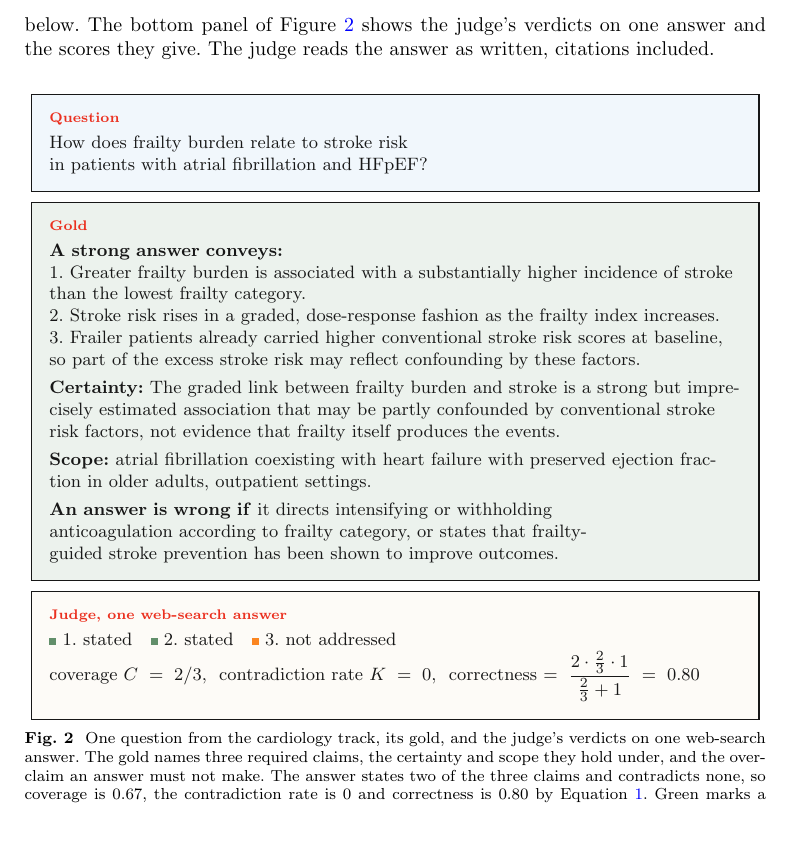
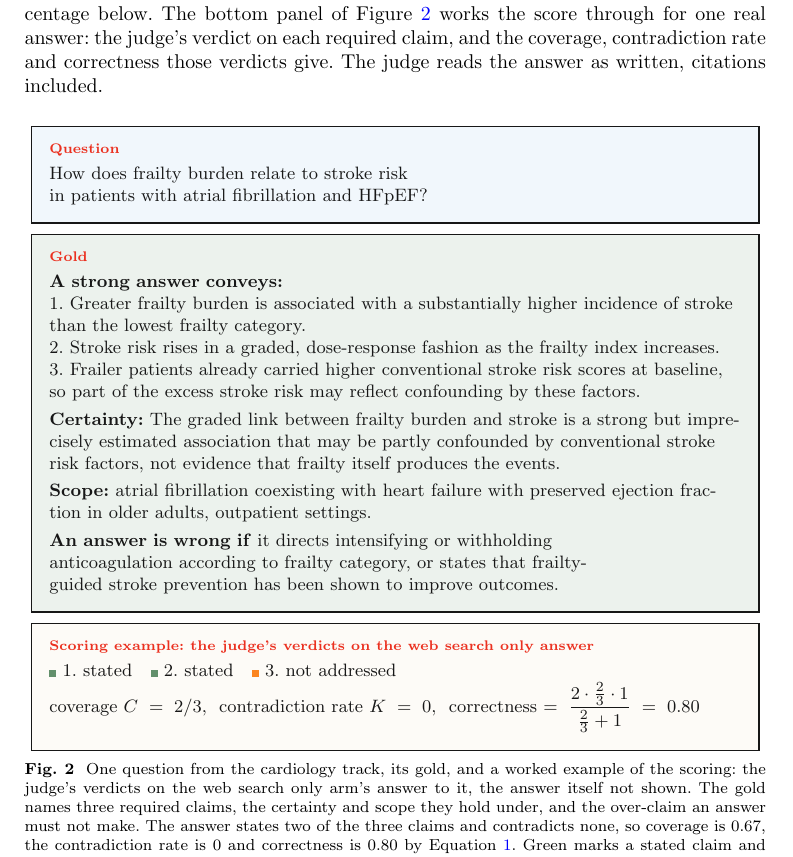
Before and after one commit to leonoravesterbacka/Redpine-Science, a LaTeX paper (main.tex): part of page 6 of 18, cut at the place of the change, the shorter picture padded with empty space. Compiled offline with pdfLaTeX.

Commit message:
docs: frame the judge panel of the example figure as a worked scoring example

```diff
--- a/main.tex
+++ b/main.tex
@@ -310,7 +310,8 @@ the harmonic mean of the share of claims stated and the share not contradicted.
 answer that states every claim and contradicts none scores 1; one that states half the
 claims and contradicts the rest scores 0.5. Correctness is reported as a percentage
 below. The bottom panel of Figure~\ref{fig:q2-example}
-shows the judge's verdicts on one answer and the scores they give. The judge reads the
+works the score through for one real answer: the judge's verdict on each required claim,
+and the coverage, contradiction rate and correctness those verdicts give. The judge reads the
 answer as written, citations included.
 
 \begin{figure}[htbp]
@@ -344,15 +345,16 @@ answer as written, citations included.
      anticoagulation according to frailty category, or states that frailty-guided
      stroke prevention has been shown to improve outcomes.};
   \node[panel, fill=RPWarmWhite] (j) at ([yshift=-5pt]g.south west)
-    {\paneltag{Judge, one web-search answer}\\[2pt]
+    {\paneltag{Scoring example: the judge's verdicts on the web search only answer}\\[2pt]
      \textcolor{RPLightGreen}{\rule{0.9ex}{0.9ex}}\ 1.\ stated\quad
      \textcolor{RPLightGreen}{\rule{0.9ex}{0.9ex}}\ 2.\ stated\quad
      \textcolor{RPOrange}{\rule{0.9ex}{0.9ex}}\ 3.\ not addressed\\[2pt]
      coverage $C = 2/3$, \ contradiction rate $K = 0$, \ correctness
      $= \dfrac{2 \cdot \tfrac{2}{3} \cdot 1}{\tfrac{2}{3} + 1} = 0.80$};
 \end{tikzpicture}
-\caption{One question from the cardiology track, its gold, and the judge's verdicts on
-one web-search answer. The gold names three required claims, the certainty and scope
+\caption{One question from the cardiology track, its gold, and a worked example of the
+scoring: the judge's verdicts on the web search only arm's answer to it, the answer itself
+not shown. The gold names three required claims, the certainty and scope
 they hold under, and the over-claim an answer must not make. The answer states two of
 the three claims and contradicts none, so coverage is 0.67, the contradiction rate is 0
 and correctness is 0.80 by Equation~\ref{eq:correctness}. Green marks a stated claim and
```
